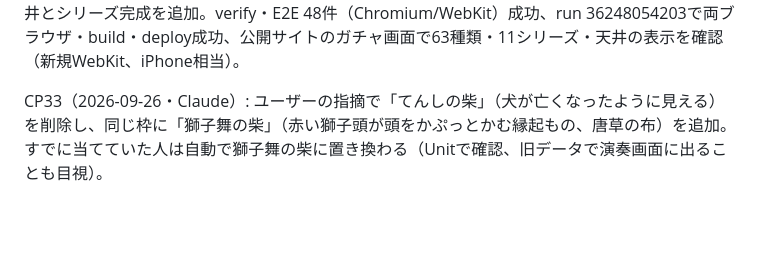
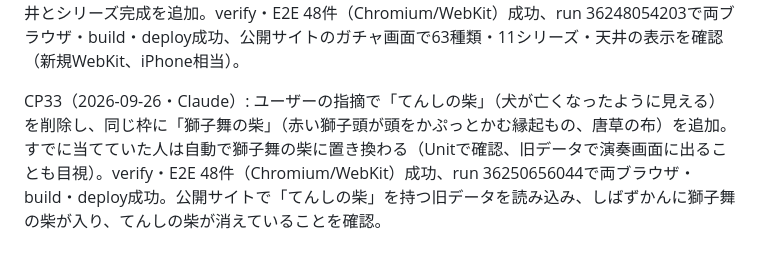
Before and after one commit to kochamari/chachamaru-rhythm, a Markdown page: PROGRESS.md, the part around the change. GitHub-like rendering; blank space fills up the shorter version.

Commit message:
Record the lion-dance shiba release
Co-Authored-By: Claude Opus 5.5 <noreply@anthropic.com>

```diff
--- a/PROGRESS.md
+++ b/PROGRESS.md
@@ -61,4 +61,4 @@ CP31（2026-09-26・Claude）: 始まりと終わりの盛り上がり。カウ
 
 CP32（2026-09-26・Claude）: しばガチャ大型アップデート（プレイヤーがコンプリートしたため）。衣装を63種類（N23・R20・SR13・SSR7）に増やし、11のシリーズ（そろえると ほねっこボーナス、全部で＋3000とコンプリート演出）、80回で ウルトラレア確定の天井を追加。しばずかんをシリーズの棚に、スマホでは1列4枚に。ガチャで当てた毛色の柴が演奏中のスロットにも出る。Unit 159件（新規：種類・シリーズの整合、天井、シリーズの支払い、毛色の出現）、E2E U30に天井とシリーズ完成を追加。verify・E2E 48件（Chromium/WebKit）成功、run 36248054203で両ブラウザ・build・deploy成功、公開サイトのガチャ画面で63種類・11シリーズ・天井の表示を確認（新規WebKit、iPhone相当）。
 
-CP33（2026-09-26・Claude）: ユーザーの指摘で「てんしの柴」（犬が亡くなったように見える）を削除し、同じ枠に「獅子舞の柴」（赤い獅子頭が頭をかぷっとかむ縁起もの、唐草の布）を追加。すでに当てていた人は自動で獅子舞の柴に置き換わる（Unitで確認、旧データで演奏画面に出ることも目視）。
+CP33（2026-09-26・Claude）: ユーザーの指摘で「てんしの柴」（犬が亡くなったように見える）を削除し、同じ枠に「獅子舞の柴」（赤い獅子頭が頭をかぷっとかむ縁起もの、唐草の布）を追加。すでに当てていた人は自動で獅子舞の柴に置き換わる（Unitで確認、旧データで演奏画面に出ることも目視）。verify・E2E 48件（Chromium/WebKit）成功、run 36250656044で両ブラウザ・build・deploy成功。公開サイトで「てんしの柴」を持つ旧データを読み込み、しばずかんに獅子舞の柴が入り、てんしの柴が消えていることを確認。
```
